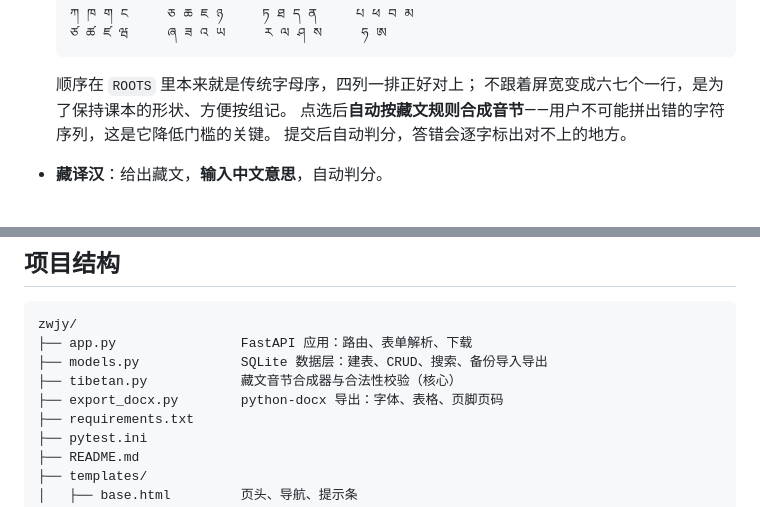
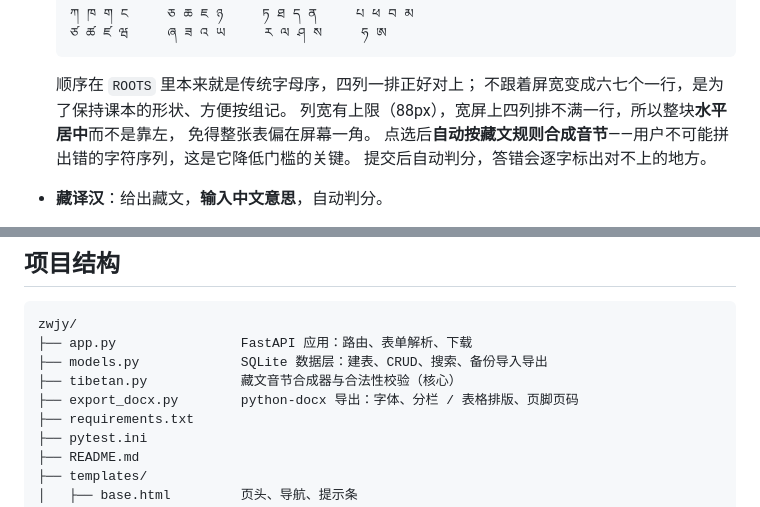
Before and after one commit to TreZOfficial/zwjy, a Markdown page: README.md, 2 parts joined by grey strips. Rendered like a GitHub page.

Commit message:
README：同步两处已过时的说明
- export_docx.py 的一行简介还写着「表格」，但默认排版早就改成三栏了
- 基字软键盘补一句水平居中，跟 CSS 里的 justify-content 对上

Co-Authored-By: Claude Code <noreply@anthropic.com>

```diff
--- a/README.md
+++ b/README.md
@@ -372,6 +372,8 @@ ZWJY_DB=/path/to/my.db python app.py
 
   顺序在 `ROOTS` 里本来就是传统字母序，四列一排正好对上；
   不跟着屏宽变成六七个一行，是为了保持课本的形状、方便按组记。
+  列宽有上限（88px），宽屏上四列排不满一行，所以整块**水平居中**而不是靠左，
+  免得整张表偏在屏幕一角。
   点选后**自动按藏文规则合成音节**——用户不可能拼出错的字符序列，这是它降低门槛的关键。
   提交后自动判分，答错会逐字标出对不上的地方。
 - **藏译汉**：给出藏文，**输入中文意思**，自动判分。
@@ -517,7 +519,7 @@ zwjy/
 ├── app.py                FastAPI 应用：路由、表单解析、下载
 ├── models.py             SQLite 数据层：建表、CRUD、搜索、备份导入导出
 ├── tibetan.py            藏文音节合成器与合法性校验（核心）
-├── export_docx.py        python-docx 导出：字体、表格、页脚页码
+├── export_docx.py        python-docx 导出：字体、分栏 / 表格排版、页脚页码
 ├── requirements.txt
 ├── pytest.ini
 ├── README.md
```
